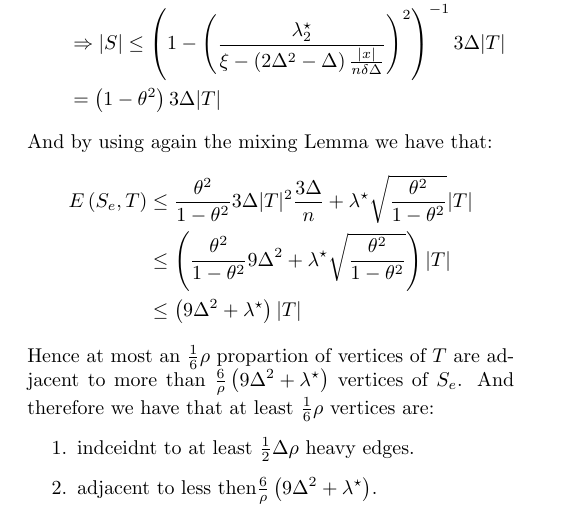
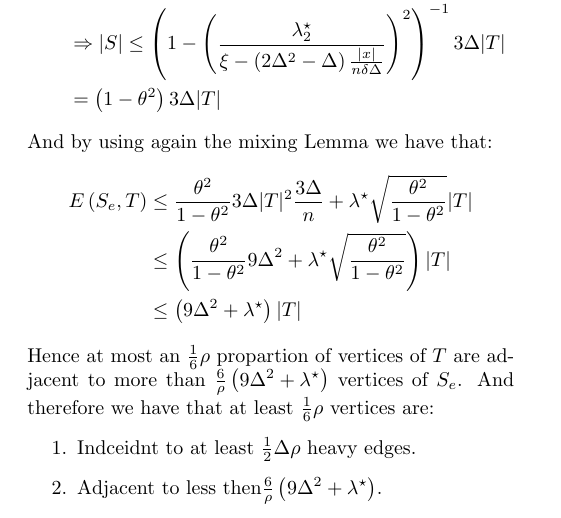
Before and after one commit to dudupo/Academic, a LaTeX document (projects/NLTES_project/ltc.tex): part of page 3 of 3, cut so that both start at the same text. Compiled offline with pdfLaTeX.

Commit message:
compiling -Mon Sep  5 07:58:15 PM IDT 2022

```diff
--- a/projects/NLTES_project/ltc.tex
+++ b/projects/NLTES_project/ltc.tex
@@ -263,8 +263,8 @@
  Hence at most an $\frac{1}{6}\rho $ propartion of vertices of $T$ are adjacent to more than $\frac{6}{\rho} \left( 9\Delta^{2} + \lambda^{\star}  \right) $ vertices of $S_{e}$.
  And therefore we have that at least $\frac{1}{6}\rho$ vertices are:
  \begin{enumerate}
-   \item indceidnt to at least $\frac{1}{2}\Delta\rho$ heavy edges.
-   \item adjacent to less then$ \frac{6}{\rho} \left( 9\Delta^{2} + \lambda^{\star}  \right)$.
+   \item Indceidnt to at least $\frac{1}{2}\Delta\rho$ heavy edges.
+   \item Adjacent to less then$ \frac{6}{\rho} \left( 9\Delta^{2} + \lambda^{\star}  \right)$.
  \end{enumerate}
 \end{multicols*}
   % \printbibliography
```
Also changed, not shown: projects/pdfs/ltc.pdf.
